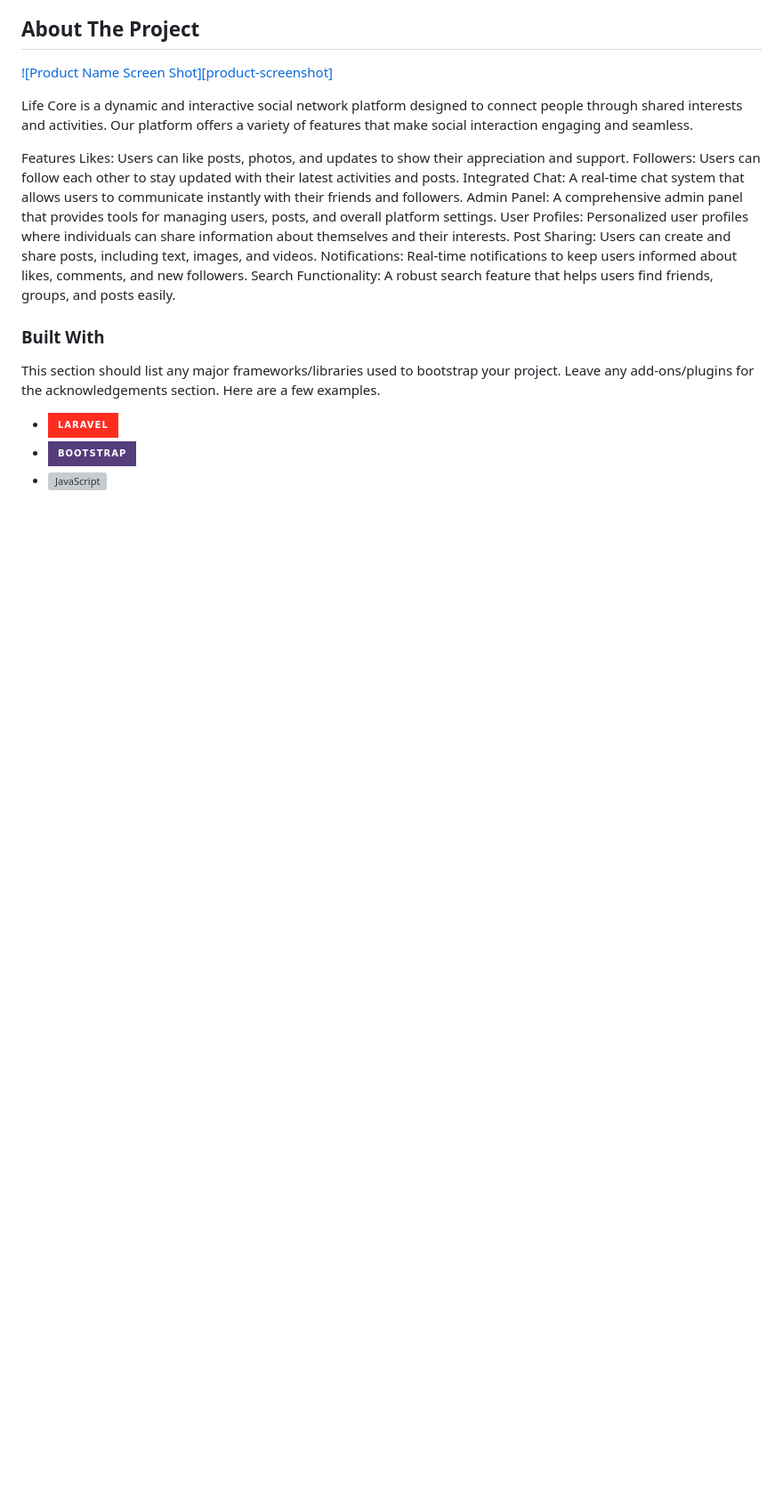
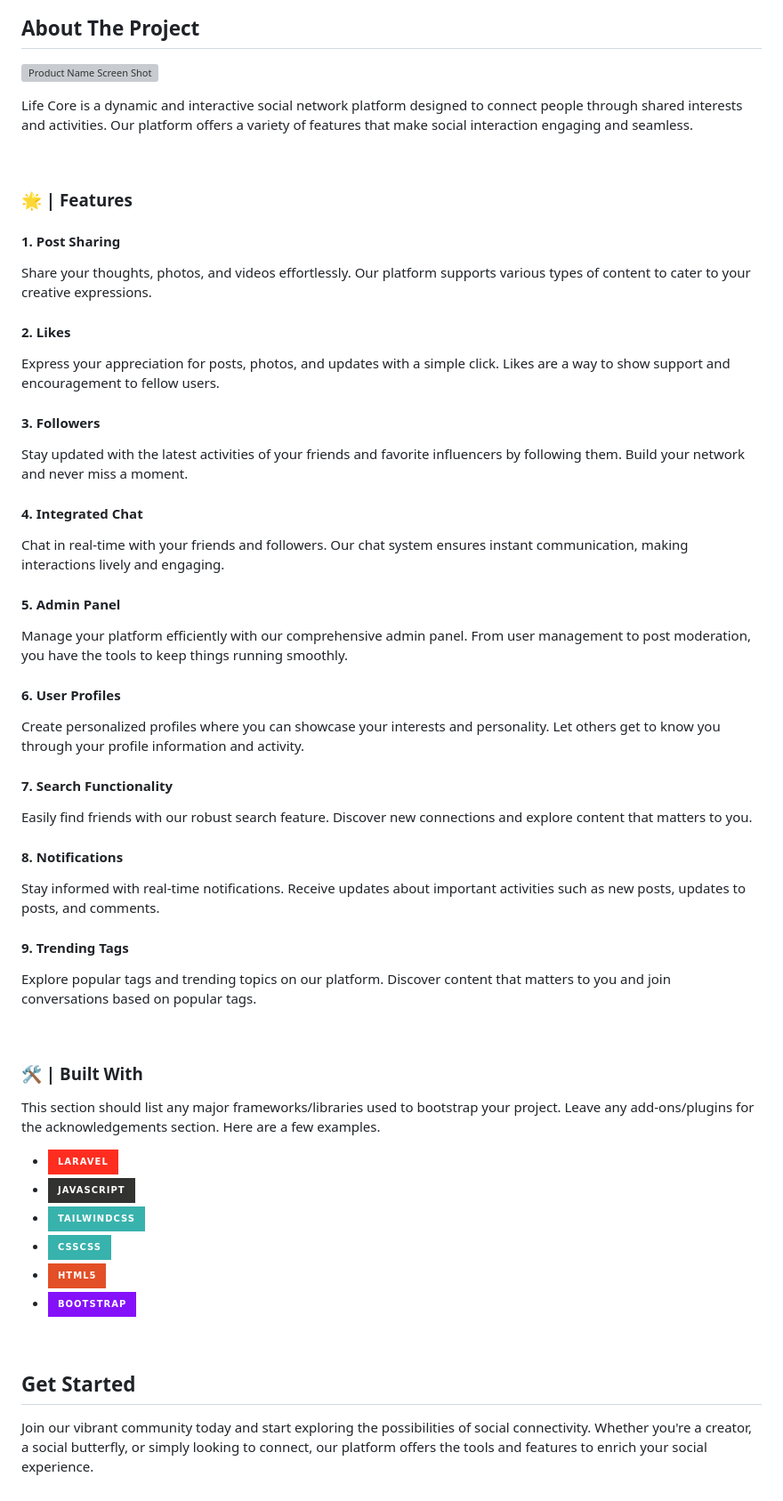
Before and after one commit to lauracolladoq/Life-Core, a Markdown page: README.md, the part around one of its changes. Shown at 89% size. Drawn GitHub-style; badges without logos; blank space fills up the shorter version; grey boxes are pictures that could not be loaded.

```diff
--- a/README.md
+++ b/README.md
@@ -62,32 +70,70 @@
 
 Life Core is a dynamic and interactive social network platform designed to connect people through shared interests and activities. Our platform offers a variety of features that make social interaction engaging and seamless.
 
-Features
-Likes: Users can like posts, photos, and updates to show their appreciation and support.
-Followers: Users can follow each other to stay updated with their latest activities and posts.
-Integrated Chat: A real-time chat system that allows users to communicate instantly with their friends and followers.
-Admin Panel: A comprehensive admin panel that provides tools for managing users, posts, and overall platform settings.
-User Profiles: Personalized user profiles where individuals can share information about themselves and their interests.
-Post Sharing: Users can create and share posts, including text, images, and videos.
-Notifications: Real-time notifications to keep users informed about likes, comments, and new followers.
-Search Functionality: A robust search feature that helps users find friends, groups, and posts easily.
+<br>
 
+### 🌟 | Features
 
+#### 1. Post Sharing
+Share your thoughts, photos, and videos effortlessly. Our platform supports various types of content to cater to your creative expressions.
 
-### Built With
+#### 2. Likes
+Express your appreciation for posts, photos, and updates with a simple click. Likes are a way to show support and encouragement to fellow users.
+
+#### 3. Followers
+Stay updated with the latest activities of your friends and favorite influencers by following them. Build your network and never miss a moment.
+
+#### 4. Integrated Chat
+Chat in real-time with your friends and followers. Our chat system ensures instant communication, making interactions lively and engaging.
+
+#### 5. Admin Panel
+Manage your platform efficiently with our comprehensive admin panel. From user management to post moderation, you have the tools to keep things running smoothly.
+
+#### 6. User Profiles
+Create personalized profiles where you can showcase your interests and personality. Let others get to know you through your profile information and activity.
+
+#### 7. Search Functionality
+Easily find friends with our robust search feature. Discover new connections and explore content that matters to you.
+
+#### 8. Notifications
+Stay informed with real-time notifications. Receive updates about important activities such as new posts, updates to posts, and comments.
+
+#### 9. Trending Tags
+Explore popular tags and trending topics on our platform. Discover content that matters to you and join conversations based on popular tags.
+
+<br>
+
+### 🛠️ | Built With
 
 This section should list any major frameworks/libraries used to bootstrap your project. Leave any add-ons/plugins for the acknowledgements section. Here are a few examples.
 
 * [![Laravel][Laravel.com]][Laravel-url]
+* [![JavaScript][JavaScript.com]][JavaScript-url]
+* [![Tailwind][Tailwind.com]][Tailwind-url]
+* [![CSS][CSS.com]][CSS-url]
+* [![HTML][HTML.com]][HTML-url]
 * [![Bootstrap][Bootstrap.com]][Bootstrap-url]
-* [![JavaScript][JavaScript.com]][JavaScript-url]
+
+<br>
+
+## Get Started
+Join our vibrant community today and start exploring the possibilities of social connectivity. Whether you're a creator, a social butterfly, or simply looking to connect, our platform offers the tools and features to enrich your social experience.
 
 
-[Laravel.com]: https://img.shields.io/badge/Laravel-FF2D20?style=for-the-badge&logo=laravel&logoColor=white
+
+
+<!-- MARKDOWN LINKS & IMAGES -->
+[product-screenshot]: images/screenshot.png
+
+[Laravel.com]: https://img.shields.io/badge/laravel-%23FF2D20.svg?style=for-the-badge&logo=laravel&logoColor=white
 [Laravel-url]: https://laravel.com
-[PHP.com]: https://img.shields.io/badge/Laravel-FF2D20?style=for-the-badge&logo=laravel&logoColor=white
-[PHP-url]: https://www.php.net/
-[JavaScript.com]: https://shields.io/badge/JavaScript-F7DF1E?logo=JavaScript&logoColor=000&style=flat-square
-[JavaScript-url]: https://laravel.com
-[Bootstrap.com]: https://img.shields.io/badge/Bootstrap-563D7C?style=for-the-badge&logo=bootstrap&logoColor=white
+[JavaScript.com]: https://img.shields.io/badge/javascript-%23323330.svg?style=for-the-badge&logo=javascript&logoColor=%23F7DF1E
+[JavaScript-url]: https://www.javascript.com
+[Bootstrap.com]:https://img.shields.io/badge/bootstrap-%238511FA.svg?style=for-the-badge&logo=bootstrap&logoColor=white
 [Bootstrap-url]: https://getbootstrap.com
+[Tailwind.com]:https://img.shields.io/badge/tailwindcss-%2338B2AC.svg?style=for-the-badge&logo=tailwind-css&logoColor=white
+[Tailwind-url]: https://tailwindcss.com
+[CSS.com]:https://img.shields.io/badge/CSScss-%2338B2AC.svg?style=for-the-badge&logo=CSS-css&logoColor=white
+[CSS-url]: https://www.w3.org/Style/CSS/Overview.en.html
+[HTML.com]:https://img.shields.io/badge/html5-%23E34F26.svg?style=for-the-badge&logo=html5&logoColor=white
+[HTML-url]: https://developer.mozilla.org/en-US/docs/Web/Guide/HTML/HTML5
```
Also changed, not shown: other parts of README.md (+18 -10 lines).
